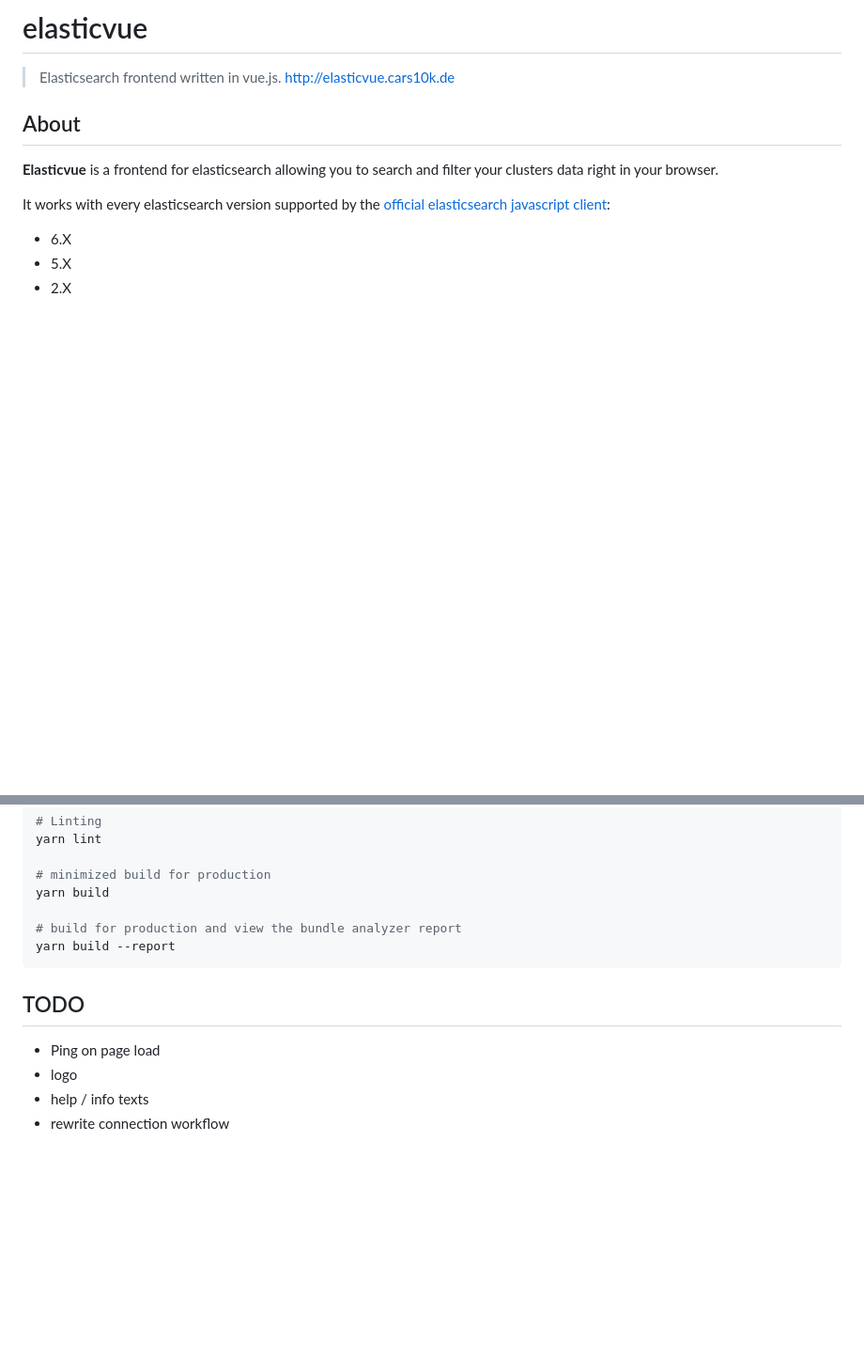
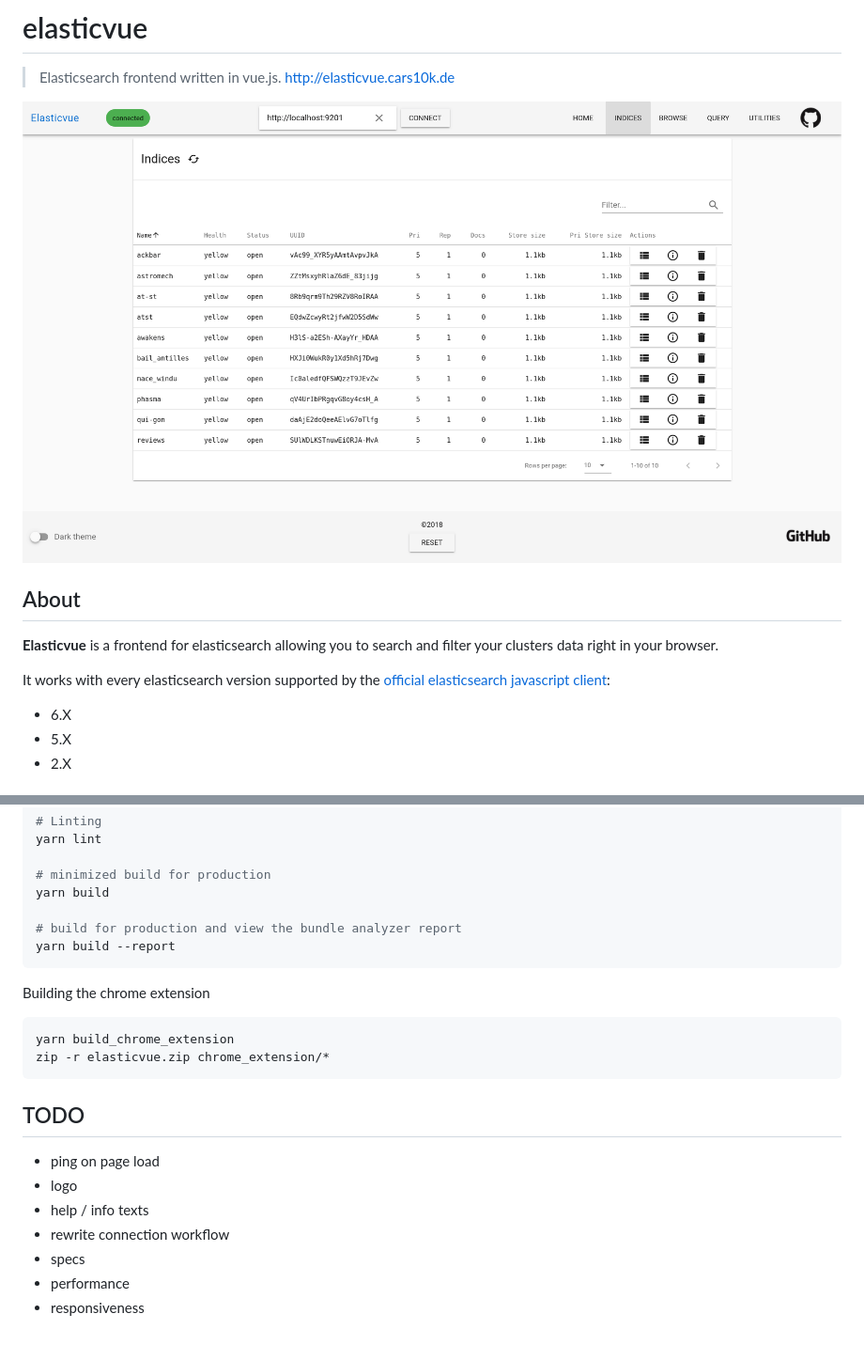
Before and after one commit to cars10/elasticvue, a Markdown page: README.md, 2 parts joined by grey strips. Shown at 94% size. Drawn GitHub-style; pictures changed too: screenshot.png (added); blank space fills up the shorter version.

Commit message:
readme stuff

````diff
--- a/README.md
+++ b/README.md
@@ -1,6 +1,9 @@
 # elasticvue
 
 > Elasticsearch frontend written in vue.js. [http://elasticvue.cars10k.de](http://elasticvue.cars10k.de)
+
+![Screenshot](screenshot.png)
+
 
 ## About
 
@@ -92,9 +101,19 @@ yarn build
 yarn build --report
 ```
 
+Building the chrome extension
+
+```bash
+yarn build_chrome_extension
+zip -r elasticvue.zip chrome_extension/*
+```
+
 ## TODO
 
-- Ping on page load
+- ping on page load
 - logo
 - help / info texts
 - rewrite connection workflow
+- specs
+- performance
+- responsiveness
````
Also changed, not shown: other parts of README.md (+12 -6 lines), 2 other files.
